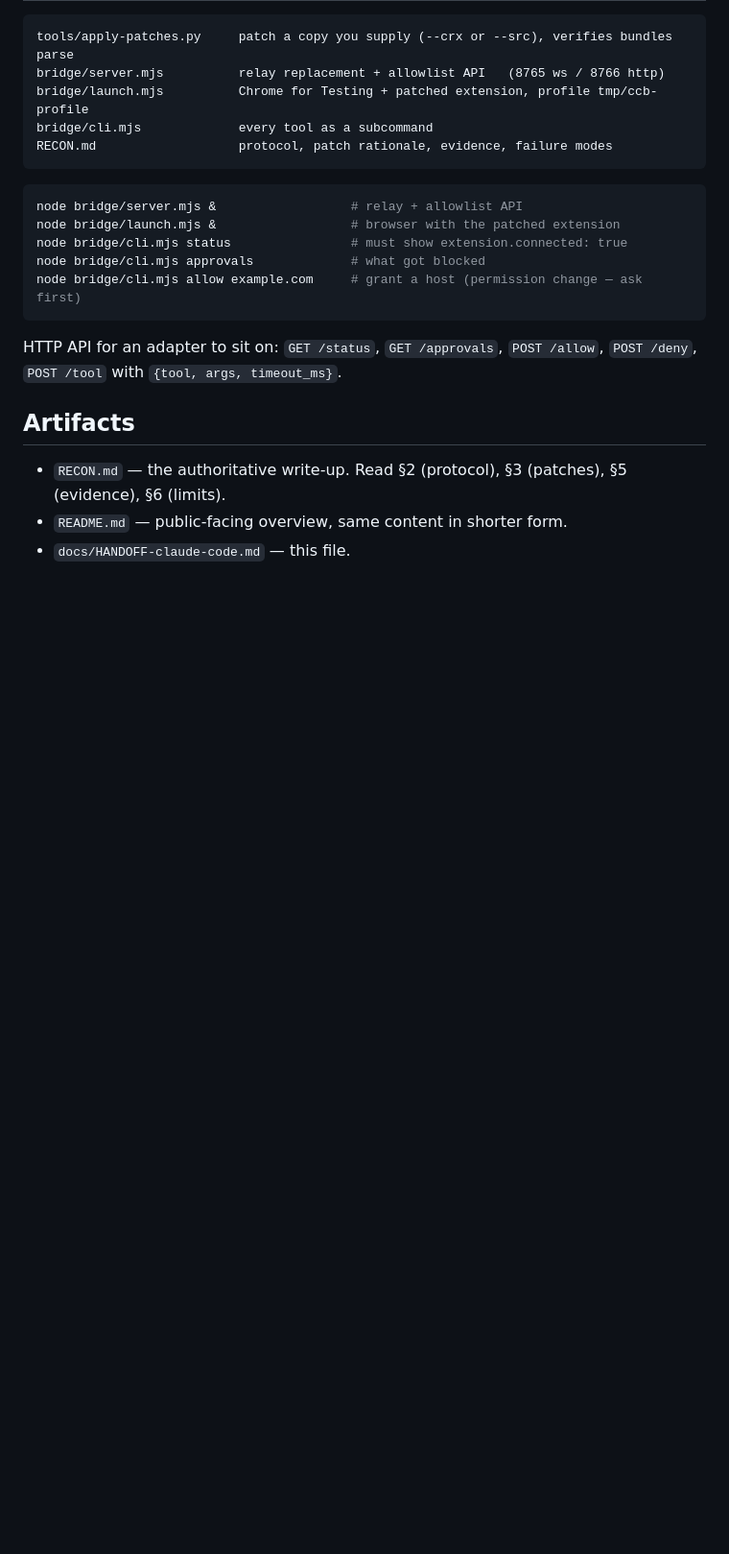
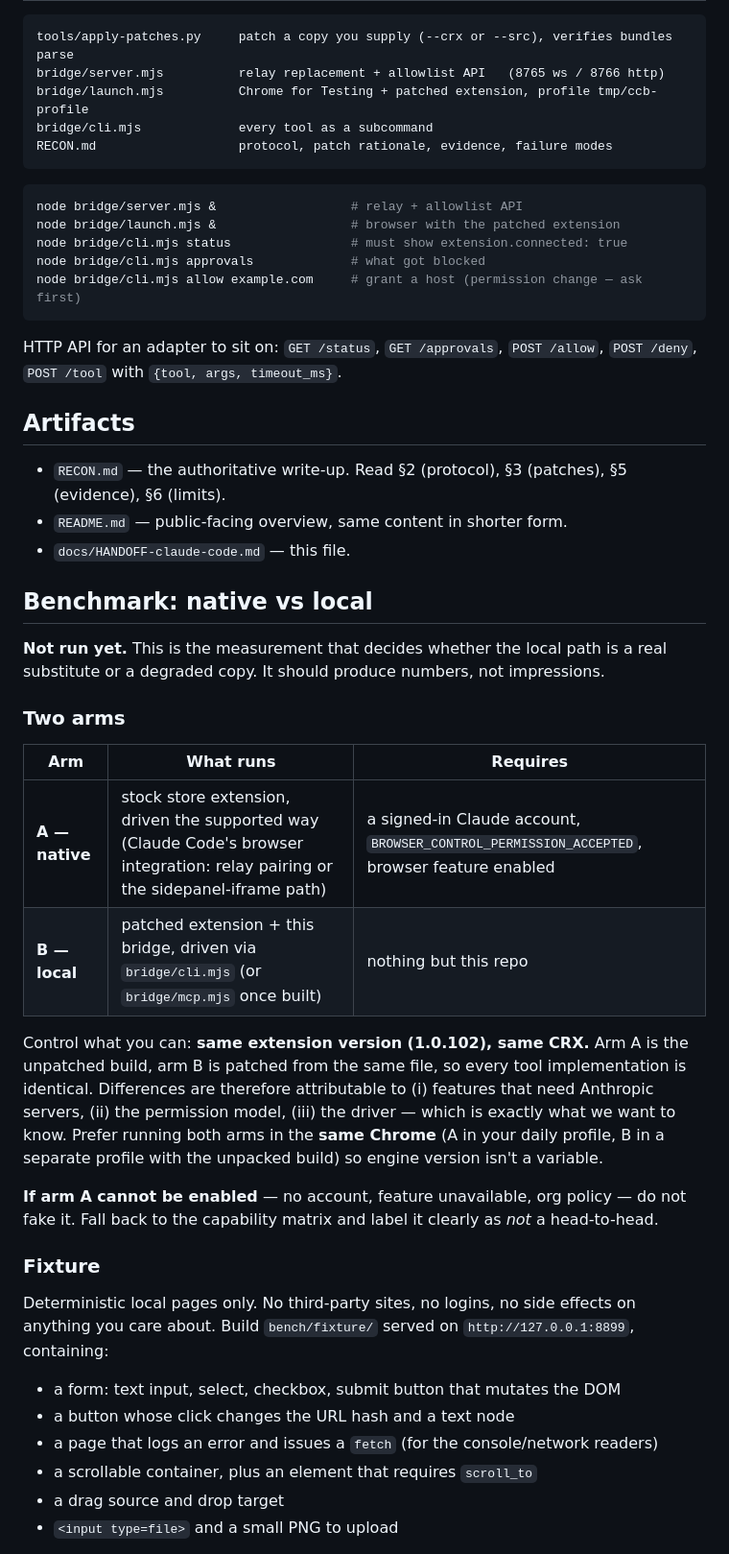
Before and after one commit to owenisas/claude-chrome-bridge, a Markdown page: docs/HANDOFF-claude-code.md, the part around one of its changes. Shown at 96% size. Drawn GitHub-style; blank space fills up the shorter version.

```diff
--- a/docs/HANDOFF-claude-code.md
+++ b/docs/HANDOFF-claude-code.md
@@ -75,3 +77,40 @@ HTTP API for an adapter to sit on: `GET /status`, `GET /approvals`, `POST /allow
 - `README.md` — public-facing overview, same content in shorter form.
 - `docs/HANDOFF-claude-code.md` — this file.
 
+## Benchmark: native vs local
+
+**Not run yet.** This is the measurement that decides whether the local path is a
+real substitute or a degraded copy. It should produce numbers, not impressions.
+
+### Two arms
+
+| Arm | What runs | Requires |
+|---|---|---|
+| **A — native** | stock store extension, driven the supported way (Claude Code's browser integration: relay pairing or the sidepanel-iframe path) | a signed-in Claude account, `BROWSER_CONTROL_PERMISSION_ACCEPTED`, browser feature enabled |
+| **B — local** | patched extension + this bridge, driven via `bridge/cli.mjs` (or `bridge/mcp.mjs` once built) | nothing but this repo |
+
+Control what you can: **same extension version (1.0.102), same CRX.** Arm A is the
+unpatched build, arm B is patched from the same file, so every tool
+implementation is identical. Differences are therefore attributable to (i)
+features that need Anthropic servers, (ii) the permission model, (iii) the
+driver — which is exactly what we want to know. Prefer running both arms in the
+**same Chrome** (A in your daily profile, B in a separate profile with the
+unpacked build) so engine version isn't a variable.
+
+**If arm A cannot be enabled** — no account, feature unavailable, org policy —
+do not fake it. Fall back to the capability matrix and label it clearly as
+*not* a head-to-head.
+
+### Fixture
+
+Deterministic local pages only. No third-party sites, no logins, no side effects
+on anything you care about. Build `bench/fixture/` served on
+`http://127.0.0.1:8899`, containing:
+
+- a form: text input, select, checkbox, submit button that mutates the DOM
+- a button whose click changes the URL hash and a text node
+- a page that logs an error and issues a `fetch` (for the console/network readers)
+- a scrollable container, plus an element that requires `scroll_to`
+- a drag source and drop target
+- `<input type=file>` and a small PNG to upload
+
```
Also changed, not shown: other parts of docs/HANDOFF-claude-code.md (+45 -4 lines), README.md (+29 -5 lines).
